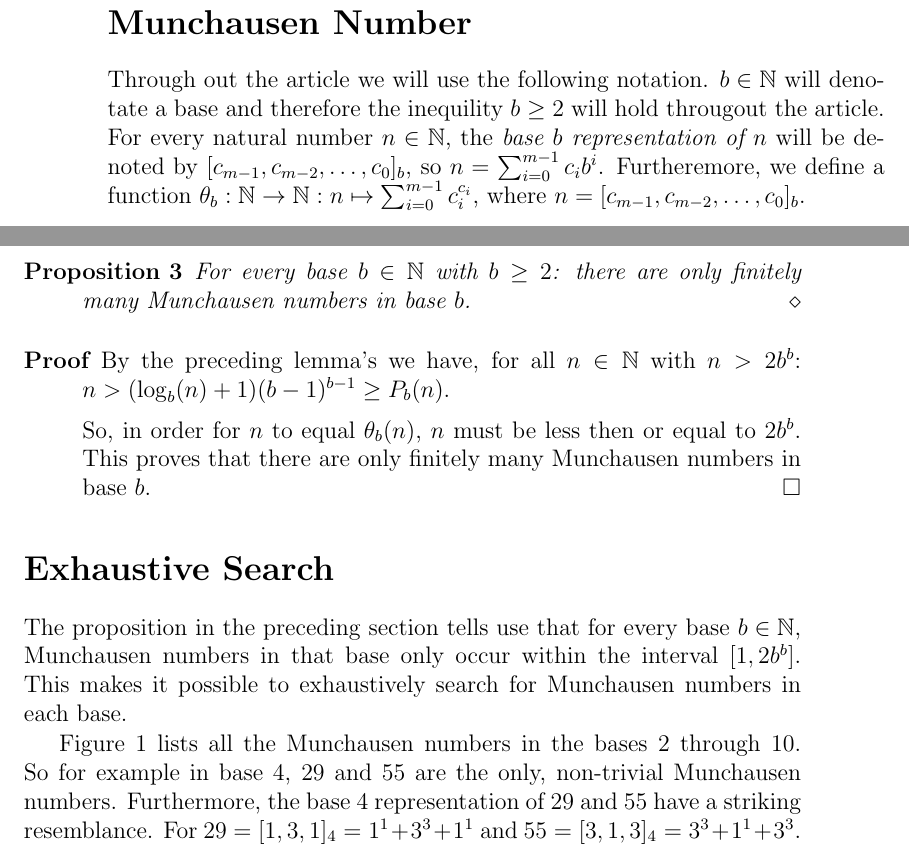
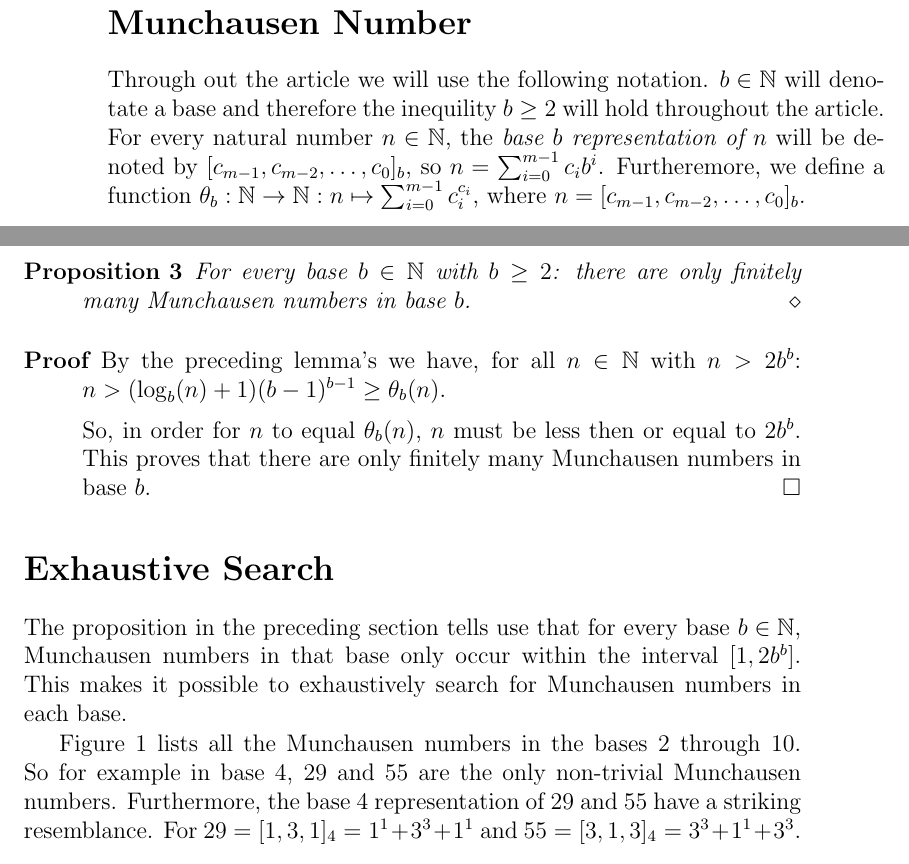
Before and after one commit to dvberkel/mathematics-articles, a LaTeX paper (articles/3435/3435.tex, which reads articles/3435/content/property.tex, articles/3435/content/search.tex): two parts of pages 2 and 3 of 4, joined at a grey line, cut so that both start at the same text. Compiled offline with pdfLaTeX.

Commit message:
Final check
Read the article for a final time and fixed a few typos.

```diff
--- a/articles/3435/content/property.tex
+++ b/articles/3435/content/property.tex
@@ -1,6 +1,6 @@
 \section*{Munchausen Number}
 Through out the article we will use the following notation. $b \in \N$ will
-denotate a base and therefore the inequility $b \ge 2$ will hold througout the
+denotate a base and therefore the inequility $b \ge 2$ will hold throughout the
 article. For every natural number $n \in \N$, the \emph{base $b$ representation
 of $n$} will be denoted by $[c_{m-1}, c_{m-2}, \ldots, c_{0}]_{b}$,
 so $n = \sum_{i=0}^{m-1} c_{i}b^{i}$.
@@ -64,7 +64,7 @@ this article.
 
 \begin{proof}
 	By the preceding lemma's we have, for all $n \in \N$ with $n > 2b^{b}$:
-	$n > (\blog(n) + 1)(b-1)^{b-1} \ge P_{b}(n)$.
+	$n > (\blog(n) + 1)(b-1)^{b-1} \ge \P_{b}(n)$.
 
 	So, in order for $n$ to equal $\P_{b}(n)$, $n$ must be less then or equal to
 	$2b^{b}$. This proves that there are only finitely many Munchausen numbers
--- a/articles/3435/content/search.tex
+++ b/articles/3435/content/search.tex
@@ -6,7 +6,7 @@ $[1,2b^{b}]$. This makes it possible to exhaustively search for Munchausen
 numbers in each base.
 
 Figure \ref{figure:munchausen} lists all the Munchausen numbers in the bases 2
-through 10. So for example in base $4$, $29$ and $55$ are the only, non-trivial
+through 10. So for example in base $4$, $29$ and $55$ are the only non-trivial
 Munchausen numbers. Furthermore, the base $4$ representation of $29$ and $55$
 have a striking resemblance. For $29 = [1,3,1]_{4} = 1^{1} + 3^{3} + 1^{1}$ and
 $55 = [3,1,3]_{4} = 3^{3} + 1^{1} + 3^{3}$.
```
Also changed, not shown: articles/3435/content/search.tex (2 more changed lines).
